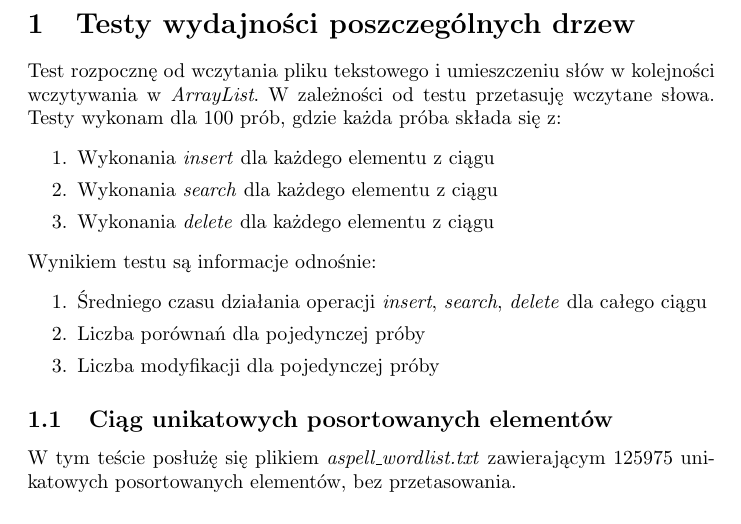
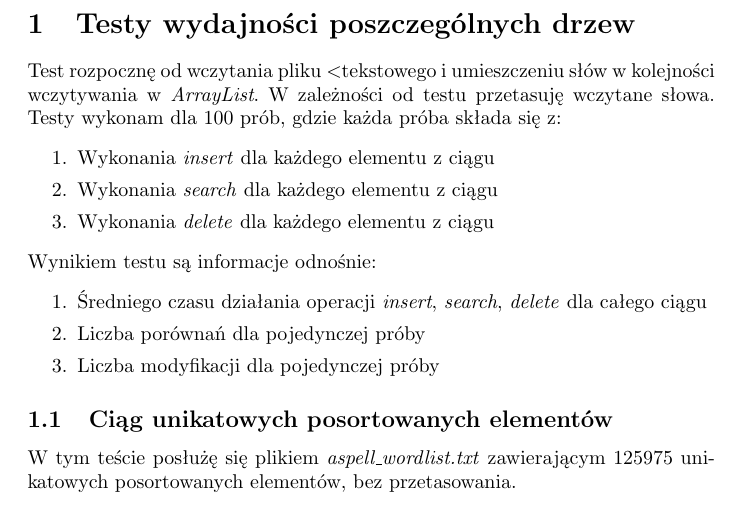
Before and after one commit to dzazef/algorithms-and-data-structures, a LaTeX document (list4/sprawozdanie/Sprawozdanie.tex): part of page 2 of 5, cut so that both start at the same text. Compiled offline with pdfLaTeX.

Commit message:
Update list4/sprawozdanie

```diff
--- a/list4/sprawozdanie/Sprawozdanie.tex
+++ b/list4/sprawozdanie/Sprawozdanie.tex
@@ -21,7 +21,7 @@
 \pagenumbering{arabic}
 
 \section{Testy wydajności poszczególnych drzew}
-Test rozpocznę od wczytania pliku tekstowego i umieszczeniu słów w kolejności wczytywania w \textit{ArrayList}. W zależności od testu przetasuję wczytane słowa.
+Test rozpocznę od wczytania pliku \textless tekstowego i umieszczeniu słów w kolejności wczytywania w \textit{ArrayList}. W zależności od testu przetasuję wczytane słowa.
 Testy wykonam dla 100 prób, gdzie każda próba składa się z:
 \begin{enumerate}
 \itemsep0em
```
Also changed, not shown: list4/sprawozdanie/Sprawozdanie.pdf.
